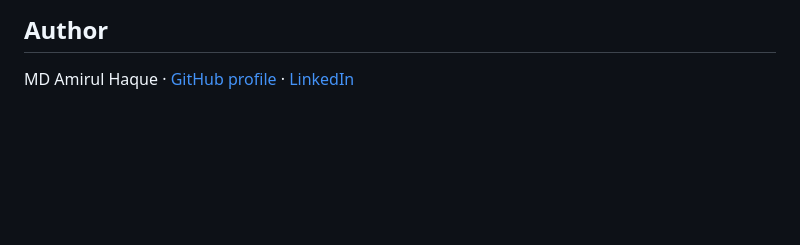
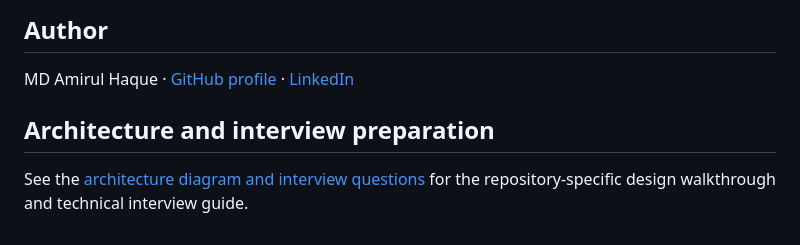
Before and after one commit to haqueamir70-coder/dockerized-application-devops, a Markdown page: README.md, the part around the change. Drawn GitHub-style; blank space fills up the shorter version.

Commit message:
docs: link architecture and interview guide

```diff
--- a/README.md
+++ b/README.md
@@ -126,3 +126,8 @@ A real deployment is not claimed until a test cluster and least-privilege creden
 ## Author
 
 MD Amirul Haque · [GitHub profile](https://github.com/haqueamir70-coder) · [LinkedIn](https://www.linkedin.com/in/md-amirul-haque/)
+
+
+## Architecture and interview preparation
+
+See the [architecture diagram and interview questions](docs/README.md) for the repository-specific design walkthrough and technical interview guide.
```
